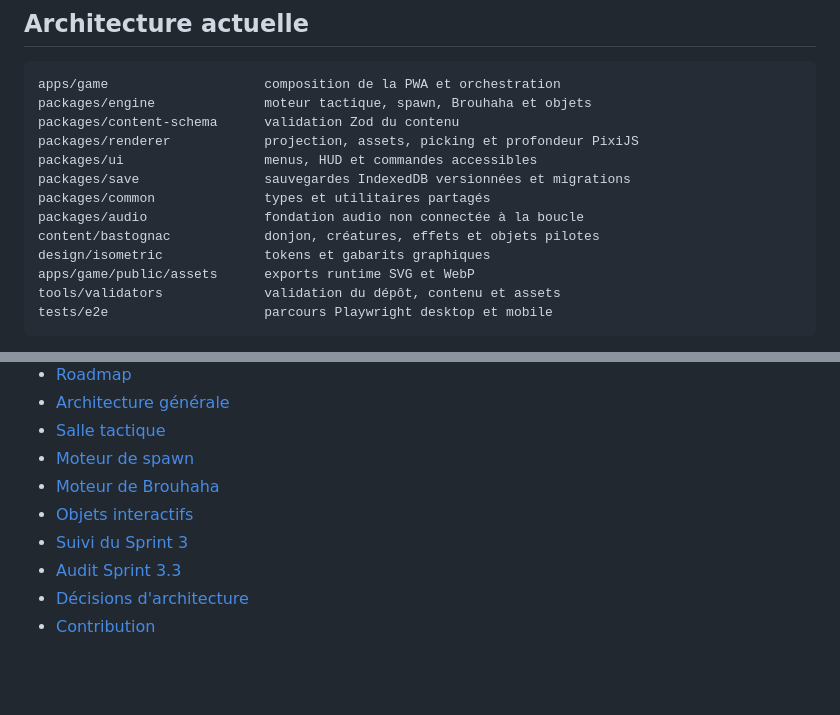
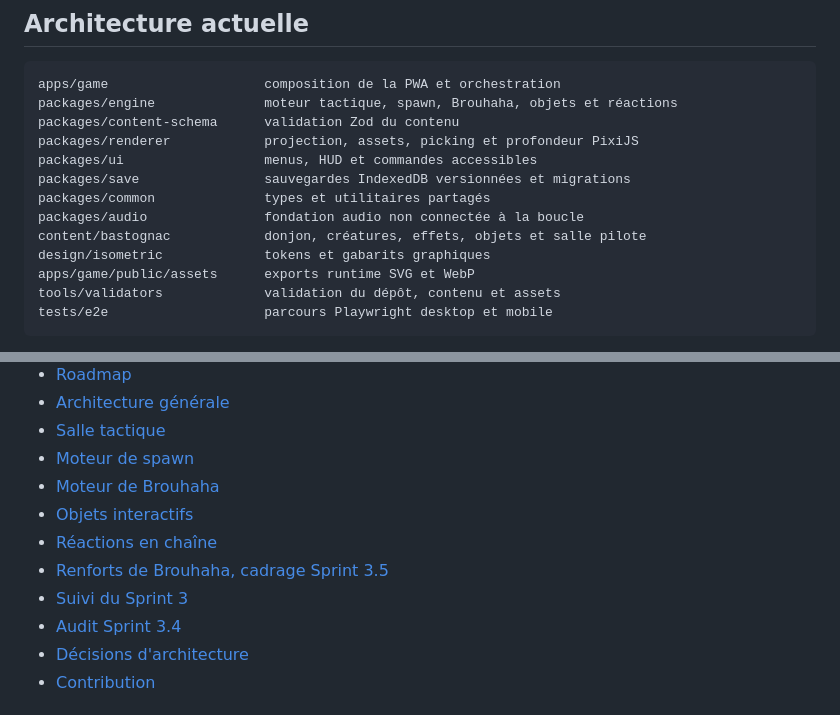
Before and after one commit to christolosier-ship-it/Gargotte-Adventure, a Markdown page: README.md, 2 parts joined by grey strips. Drawn GitHub-style; blank space fills up the shorter version.

````diff
--- a/README.md
+++ b/README.md
@@ -87,14 +99,14 @@ Le générateur compose une rencontre, puis le moteur de spawn crée les instanc
 
 ```text
 apps/game                    composition de la PWA et orchestration
-packages/engine              moteur tactique, spawn, Brouhaha et objets
+packages/engine              moteur tactique, spawn, Brouhaha, objets et réactions
 packages/content-schema      validation Zod du contenu
 packages/renderer            projection, assets, picking et profondeur PixiJS
 packages/ui                  menus, HUD et commandes accessibles
 packages/save                sauvegardes IndexedDB versionnées et migrations
 packages/common              types et utilitaires partagés
 packages/audio               fondation audio non connectée à la boucle
-content/bastognac            donjon, créatures, effets et objets pilotes
+content/bastognac            donjon, créatures, effets, objets et salle pilote
 design/isometric             tokens et gabarits graphiques
 apps/game/public/assets      exports runtime SVG et WebP
 tools/validators             validation du dépôt, contenu et assets
@@ -143,8 +155,10 @@ npm run test:e2e
 - [Moteur de spawn](docs/architecture/spawn-engine.md)
 - [Moteur de Brouhaha](docs/architecture/brouhaha.md)
 - [Objets interactifs](docs/architecture/interactable-objects.md)
+- [Réactions en chaîne](docs/architecture/chain-reactions.md)
+- [Renforts de Brouhaha, cadrage Sprint 3.5](docs/architecture/brouhaha-reinforcements.md)
 - [Suivi du Sprint 3](docs/sprints/sprint-3.md)
-- [Audit Sprint 3.3](docs/audits/sprint-3-3-interactable-objects.md)
+- [Audit Sprint 3.4](docs/audits/sprint-3-4-chain-reactions.md)
 - [Décisions d'architecture](docs/adr/README.md)
 - [Contribution](CONTRIBUTING.md)
 
````
Also changed, not shown: other parts of README.md (+33 -21 lines).
